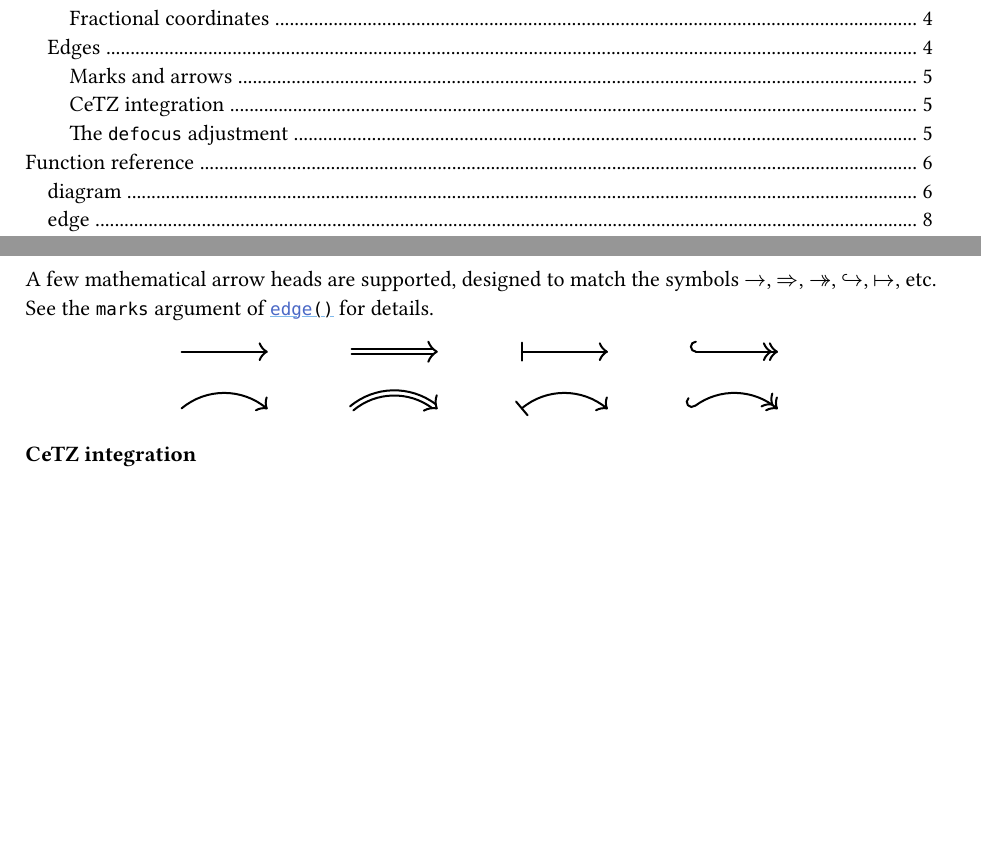
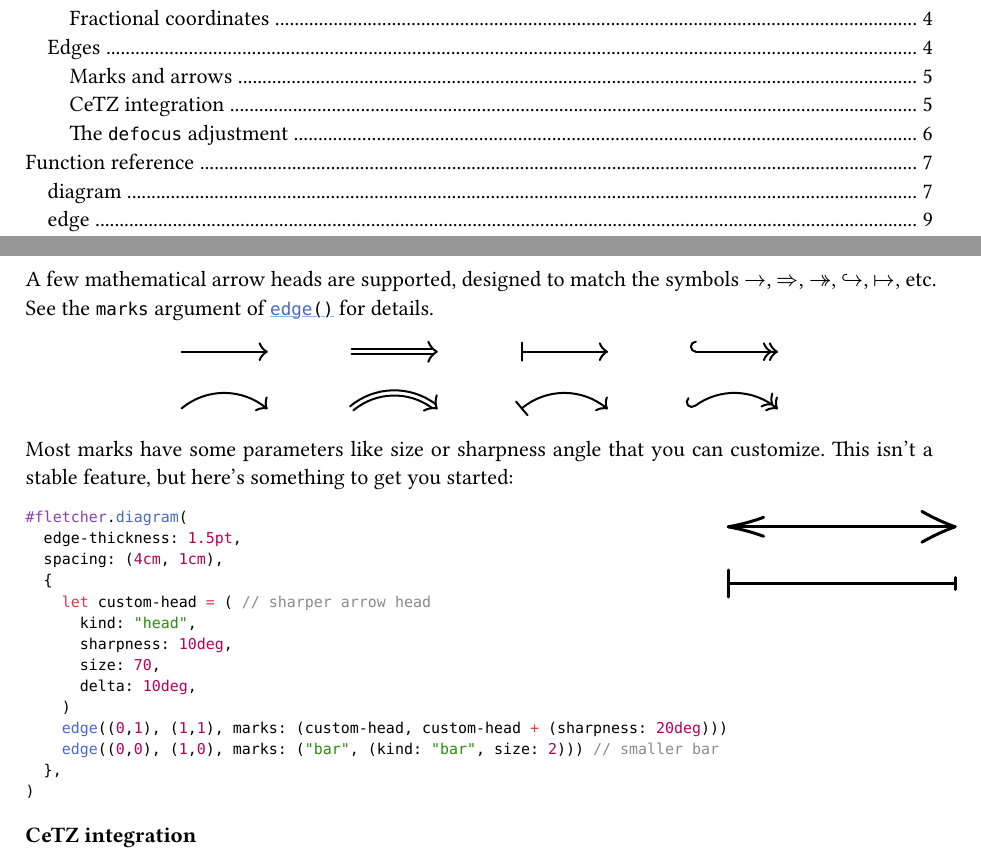
Before and after one commit to Jollywatt/typst-fletcher, a Typst document (docs/manual.typ): two parts of pages 1 and 5 of 17 before the commit and two parts of pages 1 and 5 of 18 after it, joined at a grey line, cut so that both start at the same text, the shorter picture padded with empty space. The pictures show the PDF file docs/manual.pdf that the author committed with the source.

Commit message:
Mention parametric marks in manual

````diff
--- a/docs/manual.typ
+++ b/docs/manual.typ
@@ -392,3 +392,8 @@ See the `marks` argument of #fn-link("edge()") for details.
 	}
 }))
 
+Most marks have some parameters like size or sharpness angle that you can customize. This isn't a stable feature, but here's something to get you started:
+
+#stack(dir: ltr, spacing: 1fr, ..code-example(```typ
+#fletcher.diagram(
+	edge-thickness: 1.5pt,
@@ -395,5 +404,14 @@ See the `marks` argument of #fn-link("edge()") for details.
+			sharpness: 10deg,
+			size: 70,
+			delta: 10deg,
+		)
+		edge((0,1), (1,1), marks: (custom-head, custom-head + (sharpness: 20deg)))
+		edge((0,0), (1,0), marks: ("bar", (kind: "bar", size: 2))) // smaller bar
+	},
+)
+```))
+
 === CeTZ integration
-
 Currently, only straight and arc connectors are supported.
 However, an escape hatch is provided with the `render` argument of #fn-link("diagram()") so you can intercept diagram data and draw things using CeTZ directly.
 
````
Also changed, not shown: src/marks.typ (+3 -3 lines), docs/manual.pdf, docs/manual.typ (4 more changed lines), 1 other file.
